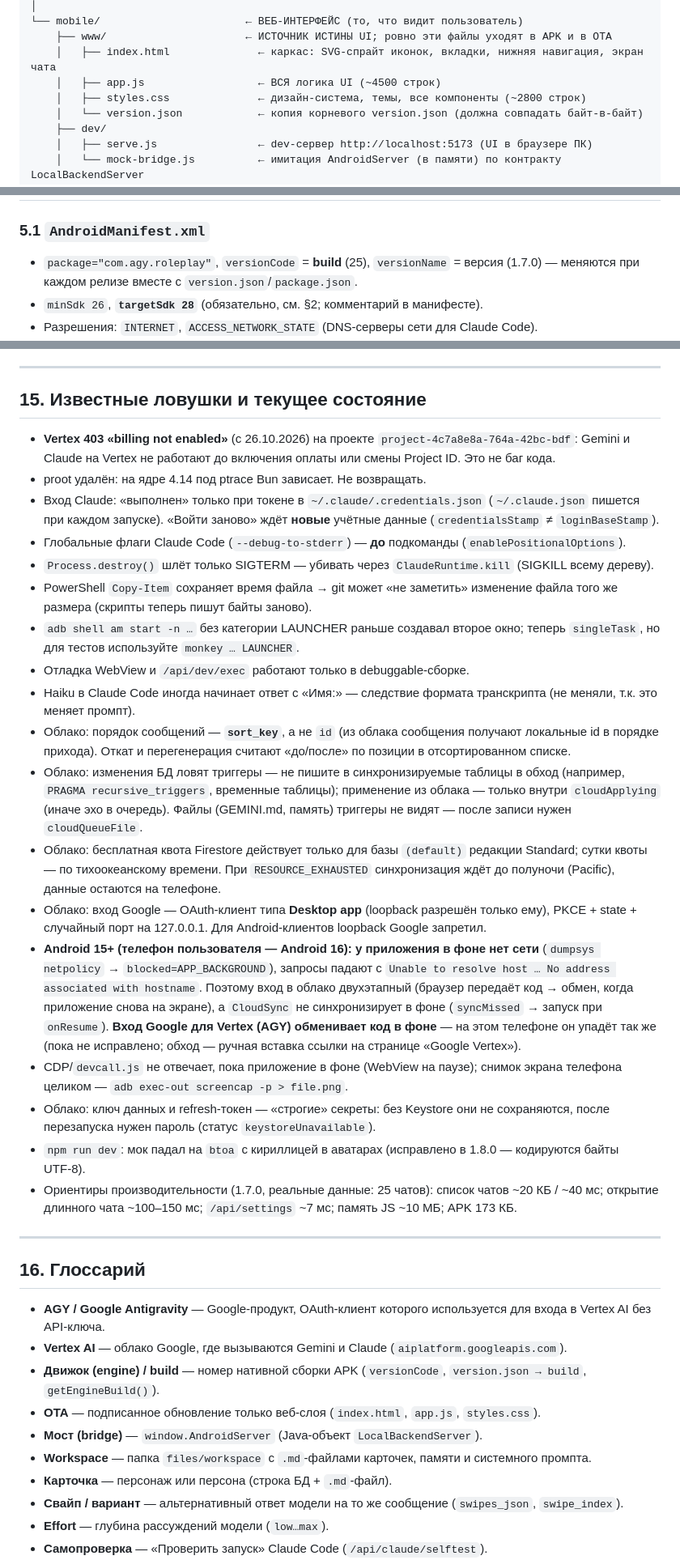
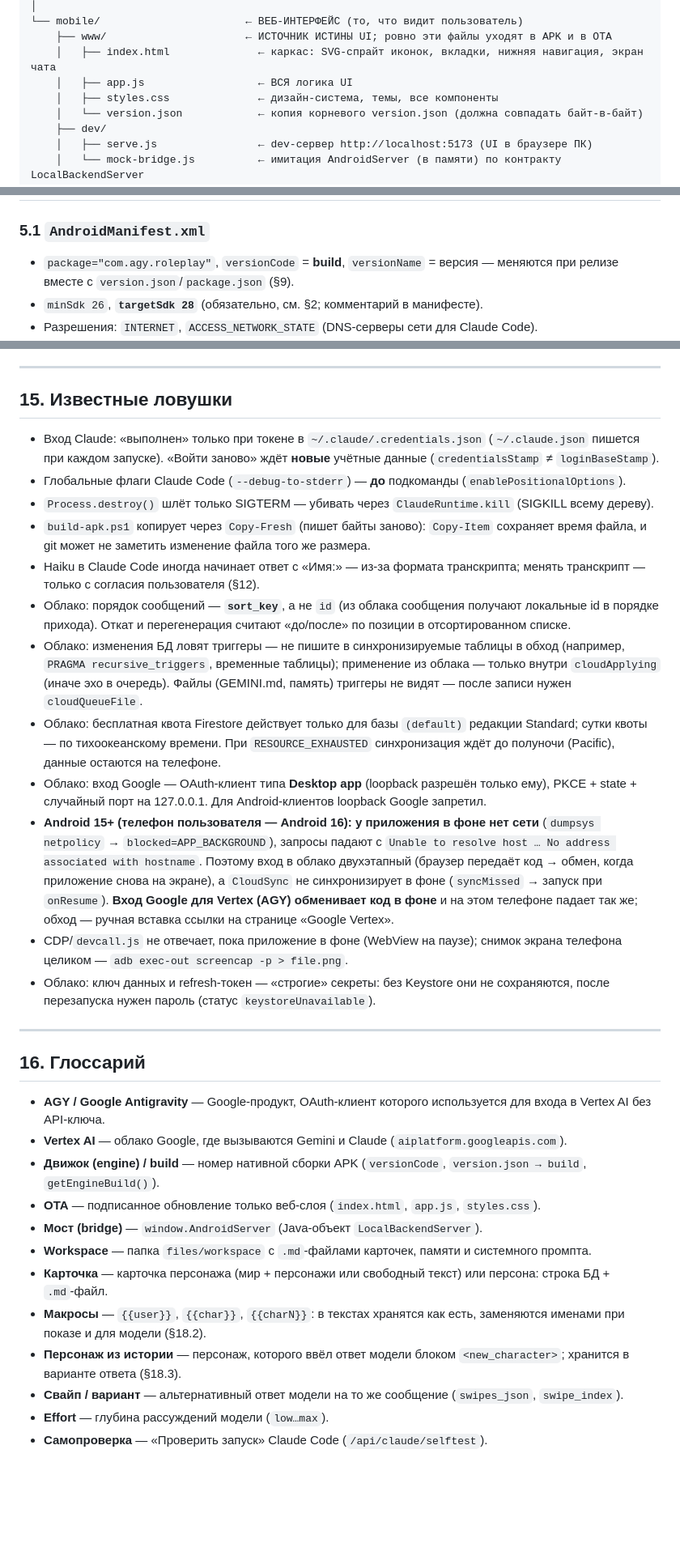
Before and after one commit to Kuka001/111, a Markdown page: PROJECT_GUIDE.md, 3 parts joined by grey strips. Shown at 81% size. GitHub-like rendering; blank space fills up the shorter version.

```diff
--- a/PROJECT_GUIDE.md
+++ b/PROJECT_GUIDE.md
@@ -101,8 +100,8 @@ mobile_project/
 └── mobile/                       ← ВЕБ‑ИНТЕРФЕЙС (то, что видит пользователь)
     ├── www/                      ← ИСТОЧНИК ИСТИНЫ UI; ровно эти файлы уходят в APK и в OTA
     │   ├── index.html              ← каркас: SVG‑спрайт иконок, вкладки, нижняя навигация, экран чата
-    │   ├── app.js                  ← ВСЯ логика UI (~4500 строк)
-    │   ├── styles.css              ← дизайн‑система, темы, все компоненты (~2800 строк)
+    │   ├── app.js                  ← ВСЯ логика UI
+    │   ├── styles.css              ← дизайн‑система, темы, все компоненты
     │   └── version.json            ← копия корневого version.json (должна совпадать байт‑в‑байт)
     ├── dev/
     │   ├── serve.js                ← dev‑сервер http://localhost:5173 (UI в браузере ПК)
@@ -177,7 +176,7 @@ mobile_project/
 ## 5. Нативная часть (android/)
 
 ### 5.1 `AndroidManifest.xml`
-- `package="com.agy.roleplay"`, `versionCode` = **build** (25), `versionName` = версия (1.7.0) — меняются при каждом релизе вместе с `version.json`/`package.json`.
+- `package="com.agy.roleplay"`, `versionCode` = **build**, `versionName` = версия — меняются при релизе вместе с `version.json`/`package.json` (§9).
 - `minSdk 26`, **`targetSdk 28`** (обязательно, см. §2; комментарий в манифесте).
 - Разрешения: `INTERNET`, `ACCESS_NETWORK_STATE` (DNS‑серверы сети для Claude Code).
 - `application`: `allowBackup="false"`, `networkSecurityConfig`, тема `@style/AppTheme`, иконка `@drawable/ic_launcher` (адаптивная).
@@ -549,26 +549,20 @@ SVG‑спрайт иконок (`<symbol id="i-имя">`, в JS — `ic('имя
 
 ---
 
-## 15. Известные ловушки и текущее состояние
+## 15. Известные ловушки
 
-- **Vertex 403 «billing not enabled»** (с 26.10.2026) на проекте `project-4c7a8e8a-764a-42bc-bdf`: Gemini и Claude на Vertex не работают до включения оплаты или смены Project ID. Это не баг кода.
-- proot удалён: на ядре 4.14 под ptrace Bun зависает. Не возвращать.
 - Вход Claude: «выполнен» только при токене в `~/.claude/.credentials.json` (`~/.claude.json` пишется при каждом запуске). «Войти заново» ждёт **новые** учётные данные (`credentialsStamp` ≠ `loginBaseStamp`).
 - Глобальные флаги Claude Code (`--debug-to-stderr`) — **до** подкоманды (`enablePositionalOptions`).
 - `Process.destroy()` шлёт только SIGTERM — убивать через `ClaudeRuntime.kill` (SIGKILL всему дереву).
-- PowerShell `Copy-Item` сохраняет время файла → git может «не заметить» изменение файла того же размера (скрипты теперь пишут байты заново).
-- `adb shell am start -n …` без категории LAUNCHER раньше создавал второе окно; теперь `singleTask`, но для тестов используйте `monkey … LAUNCHER`.
-- Отладка WebView и `/api/dev/exec` работают только в debuggable‑сборке.
-- Haiku в Claude Code иногда начинает ответ с «Имя:» — следствие формата транскрипта (не меняли, т.к. это меняет промпт).
+- `build-apk.ps1` копирует через `Copy-Fresh` (пишет байты заново): `Copy-Item` сохраняет время файла, и git может не заметить изменение файла того же размера.
+- Haiku в Claude Code иногда начинает ответ с «Имя:» — из‑за формата транскрипта; менять транскрипт — только с согласия пользователя (§12).
 - Облако: порядок сообщений — **`sort_key`**, а не `id` (из облака сообщения получают локальные id в порядке прихода). Откат и перегенерация считают «до/после» по позиции в отсортированном списке.
 - Облако: изменения БД ловят триггеры — не пишите в синхронизируемые таблицы в обход (например, `PRAGMA recursive_triggers`, временные таблицы); применение из облака — только внутри `cloudApplying` (иначе эхо в очередь). Файлы (GEMINI.md, память) триггеры не видят — после записи нужен `cloudQueueFile`.
 - Облако: бесплатная квота Firestore действует только для базы `(default)` редакции Standard; сутки квоты — по тихоокеанскому времени. При `RESOURCE_EXHAUSTED` синхронизация ждёт до полуночи (Pacific), данные остаются на телефоне.
 - Облако: вход Google — OAuth‑клиент типа **Desktop app** (loopback разрешён только ему), PKCE + state + случайный порт на 127.0.0.1. Для Android‑клиентов loopback Google запретил.
-- **Android 15+ (телефон пользователя — Android 16): у приложения в фоне нет сети** (`dumpsys netpolicy` → `blocked=APP_BACKGROUND`), запросы падают с `Unable to resolve host … No address associated with hostname`. Поэтому вход в облако двухэтапный (браузер передаёт код → обмен, когда приложение снова на экране), а `CloudSync` не синхронизирует в фоне (`syncMissed` → запуск при `onResume`). **Вход Google для Vertex (AGY) обменивает код в фоне** — на этом телефоне он упадёт так же (пока не исправлено; обход — ручная вставка ссылки на странице «Google Vertex»).
+- **Android 15+ (телефон пользователя — Android 16): у приложения в фоне нет сети** (`dumpsys netpolicy` → `blocked=APP_BACKGROUND`), запросы падают с `Unable to resolve host … No address associated with hostname`. Поэтому вход в облако двухэтапный (браузер передаёт код → обмен, когда приложение снова на экране), а `CloudSync` не синхронизирует в фоне (`syncMissed` → запуск при `onResume`). **Вход Google для Vertex (AGY) обменивает код в фоне** и на этом телефоне падает так же; обход — ручная вставка ссылки на странице «Google Vertex».
 - CDP/`devcall.js` не отвечает, пока приложение в фоне (WebView на паузе); снимок экрана телефона целиком — `adb exec-out screencap -p > file.png`.
 - Облако: ключ данных и refresh‑токен — «строгие» секреты: без Keystore они не сохраняются, после перезапуска нужен пароль (статус `keystoreUnavailable`).
-- `npm run dev`: мок падал на `btoa` с кириллицей в аватарах (исправлено в 1.8.0 — кодируются байты UTF‑8).
-- Ориентиры производительности (1.7.0, реальные данные: 25 чатов): список чатов ~20 КБ / ~40 мс; открытие длинного чата ~100–150 мс; `/api/settings` ~7 мс; память JS ~10 МБ; APK 173 КБ.
 
 ---
 
@@ -580,7 +574,9 @@ SVG‑спрайт иконок (`<symbol id="i-имя">`, в JS — `ic('имя
 - **OTA** — подписанное обновление только веб‑слоя (`index.html`, `app.js`, `styles.css`).
 - **Мост (bridge)** — `window.AndroidServer` (Java‑объект `LocalBackendServer`).
 - **Workspace** — папка `files/workspace` с `.md`‑файлами карточек, памяти и системного промпта.
-- **Карточка** — персонаж или персона (строка БД + `.md`‑файл).
+- **Карточка** — карточка персонажа (мир + персонажи или свободный текст) или персона: строка БД + `.md`‑файл.
+- **Макросы** — `{{user}}`, `{{char}}`, `{{charN}}`: в текстах хранятся как есть, заменяются именами при показе и для модели (§18.2).
+- **Персонаж из истории** — персонаж, которого ввёл ответ модели блоком `<new_character>`; хранится в варианте ответа (§18.3).
 - **Свайп / вариант** — альтернативный ответ модели на то же сообщение (`swipes_json`, `swipe_index`).
 - **Effort** — глубина рассуждений модели (`low…max`).
 - **Самопроверка** — «Проверить запуск» Claude Code (`/api/claude/selftest`).
```
Also changed, not shown: other parts of PROJECT_GUIDE.md (+37 -37 lines).
